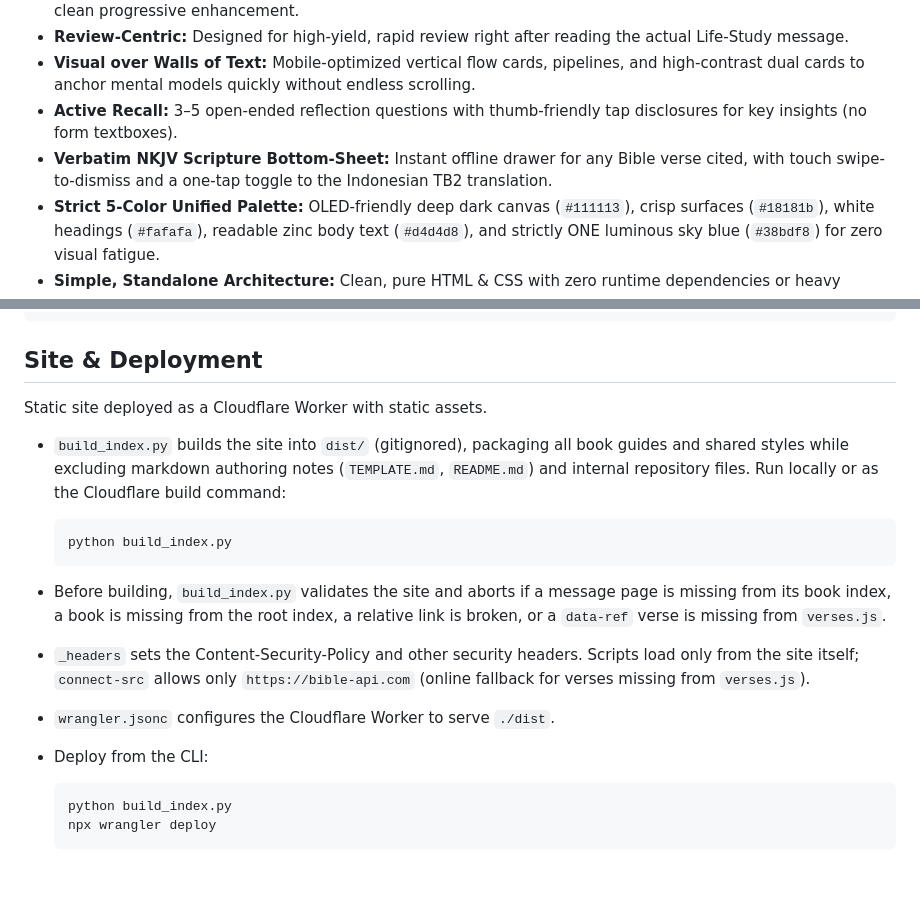
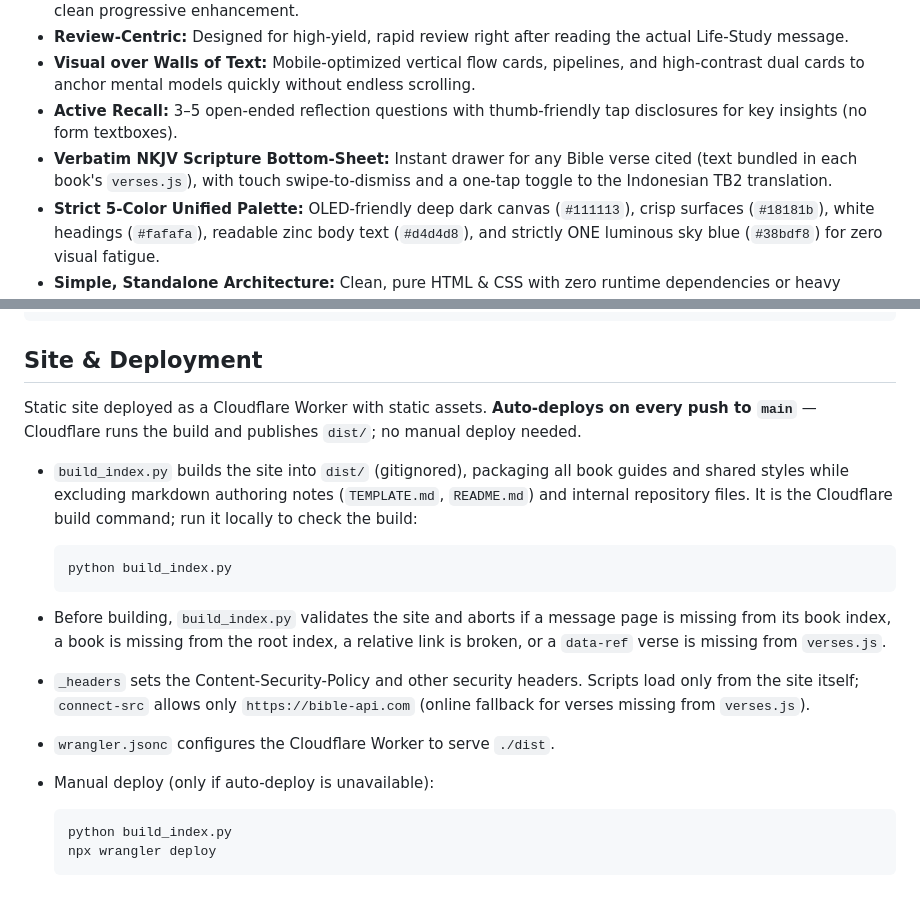
Before and after one commit to Penk13/bible-study, a Markdown page: README.md, 2 parts joined by grey strips. GitHub-like rendering.

Commit message:
docs: note auto-deploy on push and drop offline-ready claims
Co-Authored-By: Claude Opus 5.5 <noreply@anthropic.com>

````diff
--- a/README.md
+++ b/README.md
@@ -18,7 +18,7 @@ All book folders and message HTML file names strictly follow the structure from:
 - **Review-Centric:** Designed for high-yield, rapid review right after reading the actual Life-Study message.
 - **Visual over Walls of Text:** Mobile-optimized vertical flow cards, pipelines, and high-contrast dual cards to anchor mental models quickly without endless scrolling.
 - **Active Recall:** 3–5 open-ended reflection questions with thumb-friendly tap disclosures for key insights (no form textboxes).
-- **Verbatim NKJV Scripture Bottom-Sheet:** Instant offline drawer for any Bible verse cited, with touch swipe-to-dismiss and a one-tap toggle to the Indonesian TB2 translation.
+- **Verbatim NKJV Scripture Bottom-Sheet:** Instant drawer for any Bible verse cited (text bundled in each book's `verses.js`), with touch swipe-to-dismiss and a one-tap toggle to the Indonesian TB2 translation.
 - **Strict 5-Color Unified Palette:** OLED-friendly deep dark canvas (`#111113`), crisp surfaces (`#18181b`), white headings (`#fafafa`), readable zinc body text (`#d4d4d8`), and strictly ONE luminous sky blue (`#38bdf8`) for zero visual fatigue.
 - **Simple, Standalone Architecture:** Clean, pure HTML & CSS with zero runtime dependencies or heavy frameworks.
 
@@ -54,9 +54,9 @@ BibleStudy/
 
 ## Site & Deployment
 
-Static site deployed as a Cloudflare Worker with static assets.
+Static site deployed as a Cloudflare Worker with static assets. **Auto-deploys on every push to `main`** — Cloudflare runs the build and publishes `dist/`; no manual deploy needed.
 
-- `build_index.py` builds the site into `dist/` (gitignored), packaging all book guides and shared styles while excluding markdown authoring notes (`TEMPLATE.md`, `README.md`) and internal repository files. Run locally or as the Cloudflare build command:
+- `build_index.py` builds the site into `dist/` (gitignored), packaging all book guides and shared styles while excluding markdown authoring notes (`TEMPLATE.md`, `README.md`) and internal repository files. It is the Cloudflare build command; run it locally to check the build:
 
   ```sh
   python build_index.py
@@ -65,7 +65,7 @@ Static site deployed as a Cloudflare Worker with static assets.
 - Before building, `build_index.py` validates the site and aborts if a message page is missing from its book index, a book is missing from the root index, a relative link is broken, or a `data-ref` verse is missing from `verses.js`.
 - `_headers` sets the Content-Security-Policy and other security headers. Scripts load only from the site itself; `connect-src` allows only `https://bible-api.com` (online fallback for verses missing from `verses.js`).
 - `wrangler.jsonc` configures the Cloudflare Worker to serve `./dist`.
-- Deploy from the CLI:
+- Manual deploy (only if auto-deploy is unavailable):
 
   ```sh
   python build_index.py
````
Also changed, not shown: TEMPLATE.md (+1 -1 lines).
